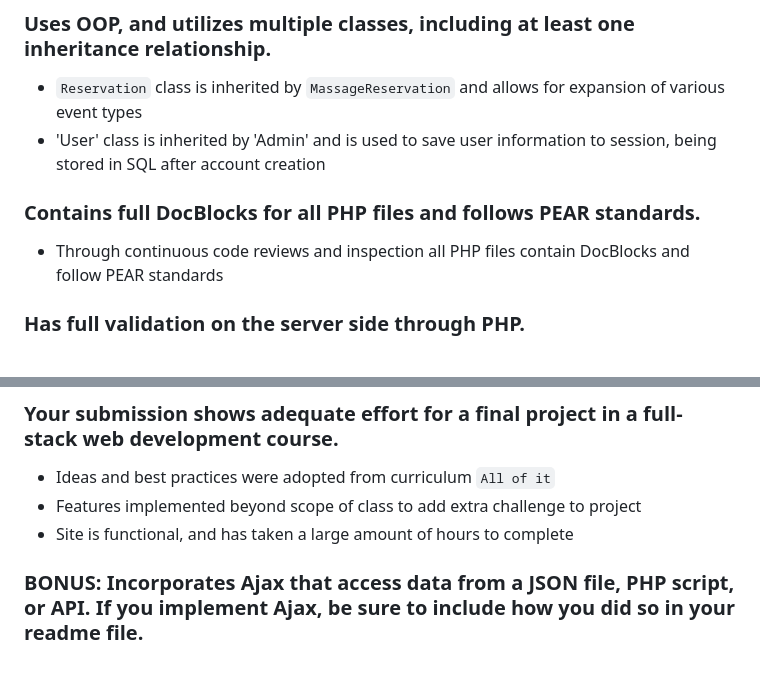
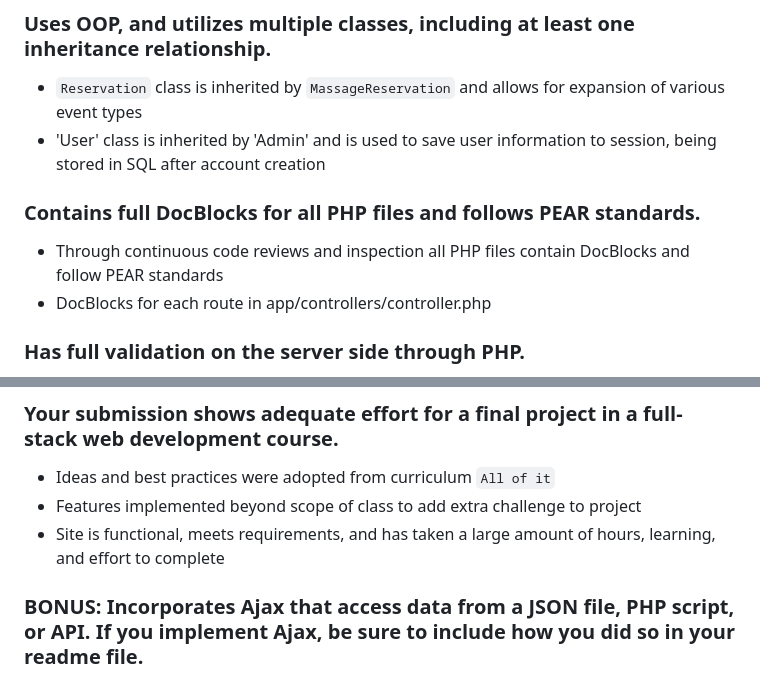
Before and after one commit to theZalmanian/TeamMinion, a Markdown page: README.md, 2 parts joined by grey strips. GitHub-like rendering.

Commit message:
Tweaked README to be easier to grade with

```diff
--- a/README.md
+++ b/README.md
@@ -38,10 +38,12 @@ Final project for SDEV 328 - a spa reservation site.
 
 ### Uses OOP, and utilizes multiple classes, including at least one inheritance relationship.
 - `Reservation` class is inherited by `MassageReservation` and allows for expansion of various event types
-- 'User' class is inherited by 'Admin' and is used to save user information to session, being stored in SQL after account creation
+- 'User' class is inherited by 'Admin' and is used to save user information to session,
+   being stored in SQL after account creation
 
 ### Contains full DocBlocks for all PHP files and follows PEAR standards.
 - Through continuous code reviews and inspection all PHP files contain DocBlocks and follow PEAR standards
+- DocBlocks for each route in app/controllers/controller.php
 
 ### Has full validation on the server side through PHP.
 - PHP scripts validate AJAX calls and dynamically render HTML elements in `calendarScript.js`
@@ -56,7 +58,7 @@ Final project for SDEV 328 - a spa reservation site.
 ### Your submission shows adequate effort for a final project in a full-stack web development course.
 - Ideas and best practices were adopted from curriculum `All of it`
 - Features implemented beyond scope of class to add extra challenge to project
-- Site is functional, and has taken a large amount of hours to complete
+- Site is functional, meets requirements, and has taken a large amount of hours, learning, and effort to complete
 
 ### BONUS:  Incorporates Ajax that access data from a JSON file, PHP script, or API. If you implement Ajax, be sure to include how you did so in your readme file.
 - Availability forms utilize AJAX to enhance usability and functionality of the site `calendarScripts.js`
```
Also changed, not shown: other parts of README.md (+1 -1 lines).
